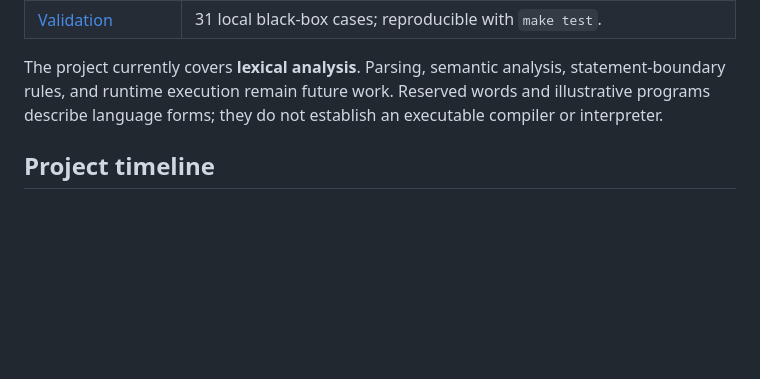
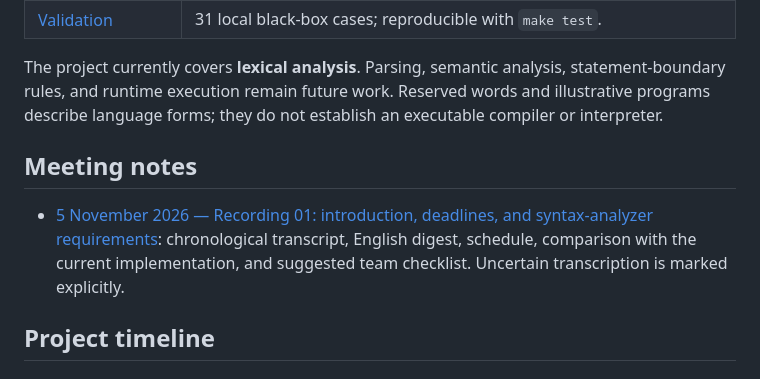
Before and after one commit to adr1el-m/Lalgo, a Markdown page: README.md, the part around the change. Drawn GitHub-style; blank space fills up the shorter version.

Commit message:
Document November 5 meeting introduction and syntax requirements

```diff
--- a/README.md
+++ b/README.md
@@ -16,6 +16,10 @@ The repository brings together the original proposal, evolving language specific
 | [Validation](docs/VALIDATION.md) | 31 local black-box cases; reproducible with `make test`. |
 
 The project currently covers **lexical analysis**. Parsing, semantic analysis, statement-boundary rules, and runtime execution remain future work. Reserved words and illustrative programs describe language forms; they do not establish an executable compiler or interpreter.
+
+## Meeting notes
+
+- [5 November 2026 — Recording 01: introduction, deadlines, and syntax-analyzer requirements](docs/meetings/2026-11-05-01-introduction.md): chronological transcript, English digest, schedule, comparison with the current implementation, and suggested team checklist. Uncertain transcription is marked explicitly.
 
 ## Project timeline
 
```
Also changed, not shown: docs/meetings/2026-11-05-01-introduction.md (added, +186 -0 lines).
